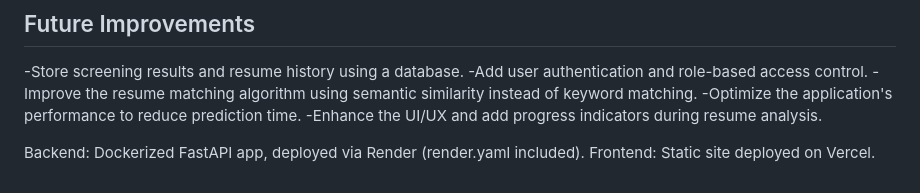
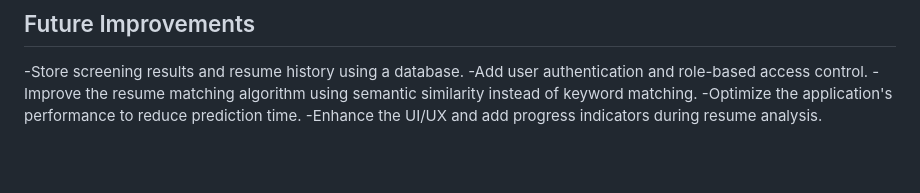
Before and after one commit to Jaweria-Tahir/Resume-Screening-System, a Markdown page: README.md, the part around the change. Rendered like a GitHub page; blank space fills up the shorter version.

```diff
--- a/README.md
+++ b/README.md
@@ -113,6 +113,3 @@ Frontend: Static site deployed on Vercel.Deployment
 -Improve the resume matching algorithm using semantic similarity instead of keyword matching.
 -Optimize the application's performance to reduce prediction time.
 -Enhance the UI/UX and add progress indicators during resume analysis.
-
-Backend: Dockerized FastAPI app, deployed via Render (render.yaml included).
-Frontend: Static site deployed on Vercel.
```
